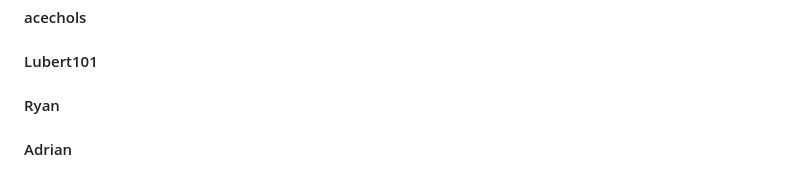
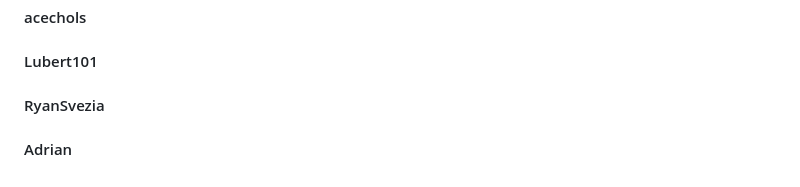
Before and after one commit to misaeio/eco_app, a Markdown page: README.md, the part around the change. GitHub-like rendering.

```diff
--- a/README.md
+++ b/README.md
@@ -112,5 +112,5 @@ Invoke-RestMethod -Method DELETE http://127.0.0.1:5000/tasks/1
 #### Aaron-A-99
 #### acechols
 #### Lubert101
-#### Ryan
+#### RyanSvezia
 #### Adrian
```
